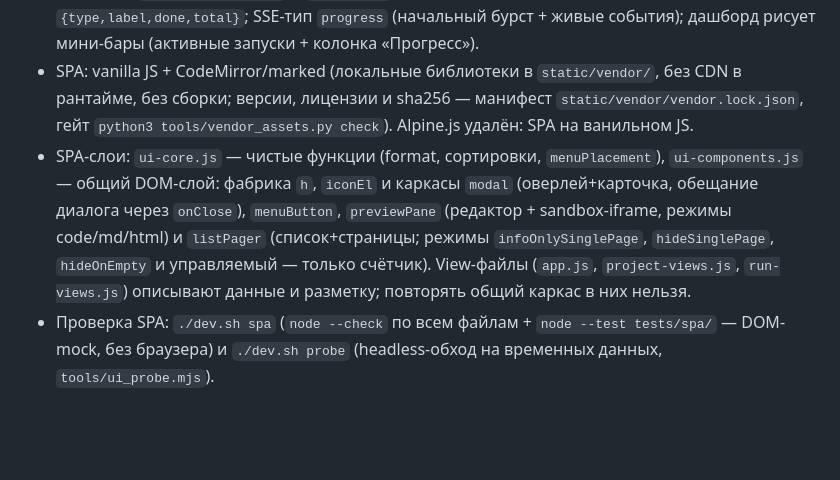
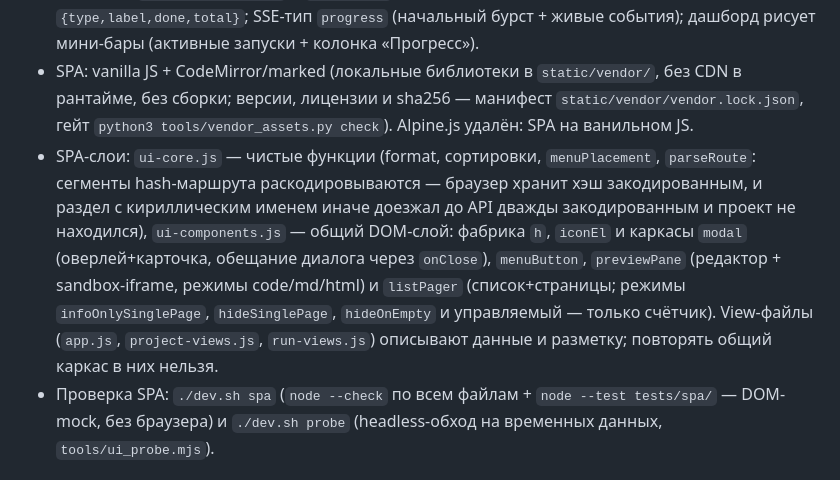
Before and after one commit to LynxPDA/NovelMaestro, a Markdown page: web/README.md, the part around the change. GitHub-like rendering; blank space fills up the shorter version.

Commit message:
docs(web): parseRoute раскодировывает сегменты маршрута

```diff
--- a/web/README.md
+++ b/web/README.md
@@ -77,7 +77,7 @@ python3 web/main.py --host 0.0.0.0 --auth   # доступ с LAN + токен
 - Секреты: при `--auth` значения .env в браузер не отдаются (маска `••••`); без auth (доверенная LAN) — видны. api_key не попадает ни в payload, ни в jobs.json (только argv subprocess).
 - Прогресс: `payload().progress` и `_serialize` (jobs.json) несут последнее событие прогресса `{type,label,done,total}`; SSE-тип `progress` (начальный бурст + живые события); дашборд рисует мини-бары (активные запуски + колонка «Прогресс»).
 - SPA: vanilla JS + CodeMirror/marked (локальные библиотеки в `static/vendor/`, без CDN в рантайме, без сборки; версии, лицензии и sha256 — манифест `static/vendor/vendor.lock.json`, гейт `python3 tools/vendor_assets.py check`). Alpine.js удалён: SPA на ванильном JS.
-- SPA-слои: `ui-core.js` — чистые функции (format, сортировки, `menuPlacement`), `ui-components.js` — общий DOM-слой: фабрика `h`, `iconEl` и каркасы `modal` (оверлей+карточка, обещание диалога через `onClose`), `menuButton`, `previewPane` (редактор + sandbox-iframe, режимы code/md/html) и `listPager` (список+страницы; режимы `infoOnlySinglePage`, `hideSinglePage`, `hideOnEmpty` и управляемый — только счётчик). View-файлы (`app.js`, `project-views.js`, `run-views.js`) описывают данные и разметку; повторять общий каркас в них нельзя.
+- SPA-слои: `ui-core.js` — чистые функции (format, сортировки, `menuPlacement`, `parseRoute`: сегменты hash-маршрута раскодировываются — браузер хранит хэш закодированным, и раздел с кириллическим именем иначе доезжал до API дважды закодированным и проект не находился), `ui-components.js` — общий DOM-слой: фабрика `h`, `iconEl` и каркасы `modal` (оверлей+карточка, обещание диалога через `onClose`), `menuButton`, `previewPane` (редактор + sandbox-iframe, режимы code/md/html) и `listPager` (список+страницы; режимы `infoOnlySinglePage`, `hideSinglePage`, `hideOnEmpty` и управляемый — только счётчик). View-файлы (`app.js`, `project-views.js`, `run-views.js`) описывают данные и разметку; повторять общий каркас в них нельзя.
 - Проверка SPA: `./dev.sh spa` (`node --check` по всем файлам + `node --test tests/spa/` — DOM-mock, без браузера) и `./dev.sh probe` (headless-обход на временных данных, `tools/ui_probe.mjs`).
 
 ## API (кратко)
```
